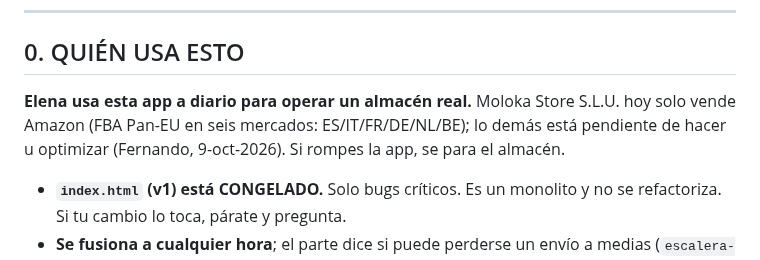
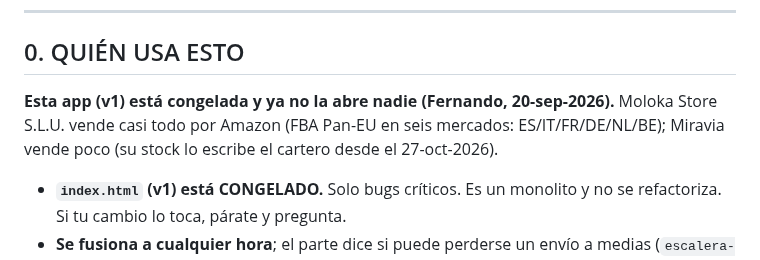
Before and after one commit to Moloka-Store/moloka-app, a Markdown page: CLAUDE.md, the part around the change. GitHub-like rendering.

Commit message:
LC · Normas de Code de la v1: la app vieja está congelada y ya no la abre nadie (Fernando, 20-sep-2026); Amazon es casi toda la venta y Miravia vende poco, con su stock escrito por el cartero desde el 27-oct-2026.

```diff
--- a/CLAUDE.md
+++ b/CLAUDE.md
@@ -8,8 +8,8 @@ las ves tú solo — no están aquí a propósito.
 
 ## 0. QUIÉN USA ESTO
 
-**Elena usa esta app a diario para operar un almacén real.** Moloka Store S.L.U. hoy solo vende Amazon
-(FBA Pan-EU en seis mercados: ES/IT/FR/DE/NL/BE); lo demás está pendiente de hacer u optimizar (Fernando, 9-oct-2026). Si rompes la app, se para el almacén.
+**Esta app (v1) está congelada y ya no la abre nadie (Fernando, 20-sep-2026).** Moloka Store S.L.U. vende casi todo por Amazon
+(FBA Pan-EU en seis mercados: ES/IT/FR/DE/NL/BE); Miravia vende poco (su stock lo escribe el cartero desde el 27-oct-2026).
 
 - **`index.html` (v1) está CONGELADO.** Solo bugs críticos. Es un monolito y no se refactoriza.
   Si tu cambio lo toca, párate y pregunta.
```
